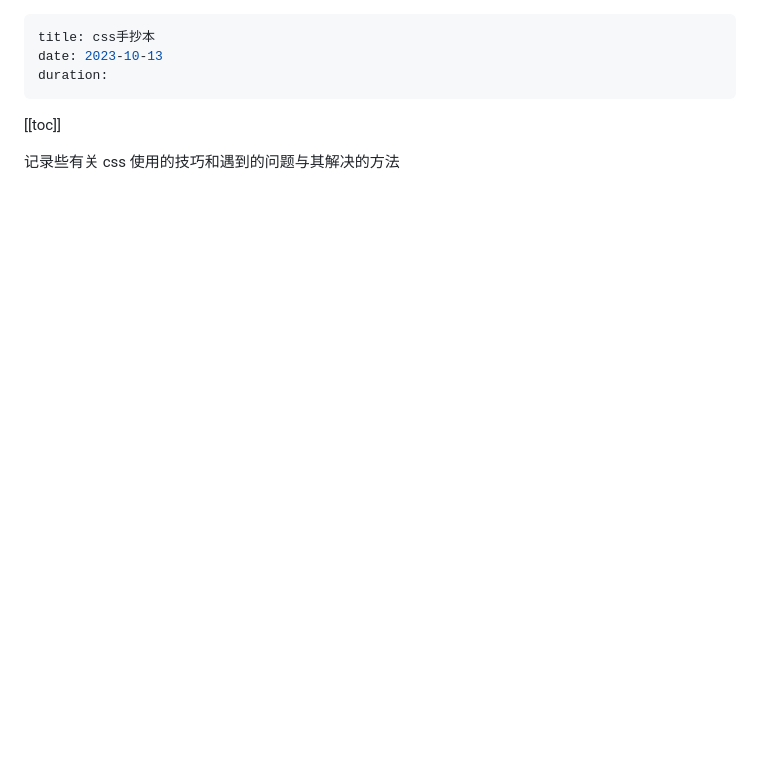
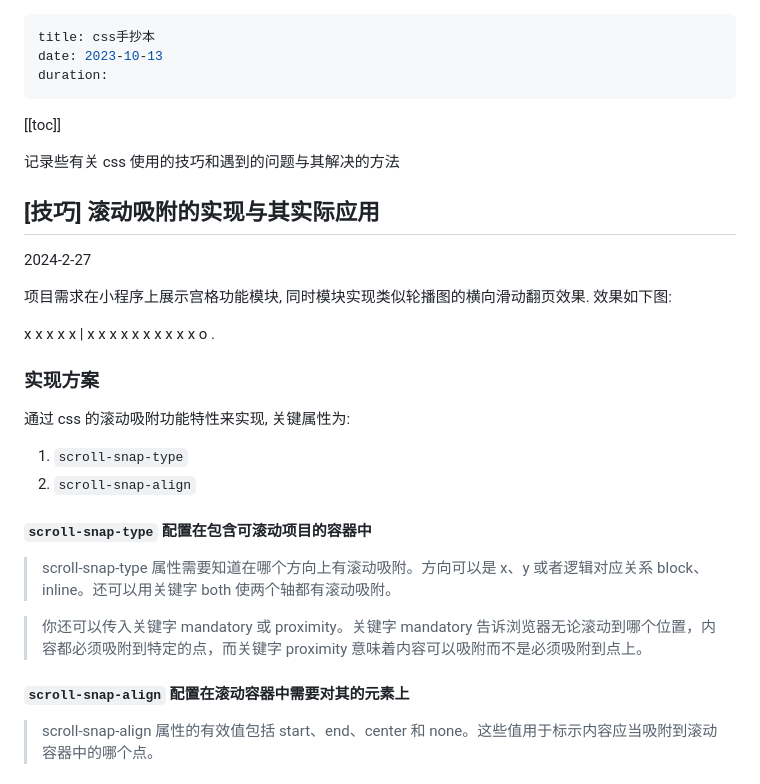
Before and after one commit to l0vsAkI/l0vsAkI.github.io, a Markdown page: pages/posts/css-manuscript.md, the part around one of its changes. GitHub-like rendering; blank space fills up the shorter version.

```diff
--- a/pages/posts/css-manuscript.md
+++ b/pages/posts/css-manuscript.md
@@ -7,3 +7,32 @@ duration:
 [[toc]]
 
 记录些有关 css 使用的技巧和遇到的问题与其解决的方法
+
+## [技巧] 滚动吸附的实现与其实际应用
+
+2024-2-27
+
+项目需求在小程序上展示宫格功能模块, 同时模块实现类似轮播图的横向滑动翻页效果.
+效果如下图:
+
+x x x x x | x x x x x
+x x x x x
+o .
+
+### 实现方案
+
+通过 css 的滚动吸附功能特性来实现, 关键属性为:
+
+1. `scroll-snap-type`
+2. `scroll-snap-align`
+
+#### `scroll-snap-type` 配置在包含可滚动项目的容器中
+
+> scroll-snap-type 属性需要知道在哪个方向上有滚动吸附。方向可以是 x、y 或者逻辑对应关系 block、inline。还可以用关键字 both 使两个轴都有滚动吸附。
+
+> 你还可以传入关键字 mandatory 或 proximity。关键字 mandatory 告诉浏览器无论滚动到哪个位置，内容都必须吸附到特定的点，而关键字 proximity 意味着内容可以吸附而不是必须吸附到点上。
+
+#### `scroll-snap-align` 配置在滚动容器中需要对其的元素上
+
+> scroll-snap-align 属性的有效值包括 start、end、center 和 none。这些值用于标示内容应当吸附到滚动容器中的哪个点。
+
```
Also changed, not shown: other parts of pages/posts/css-manuscript.md (+36 -1 lines).
